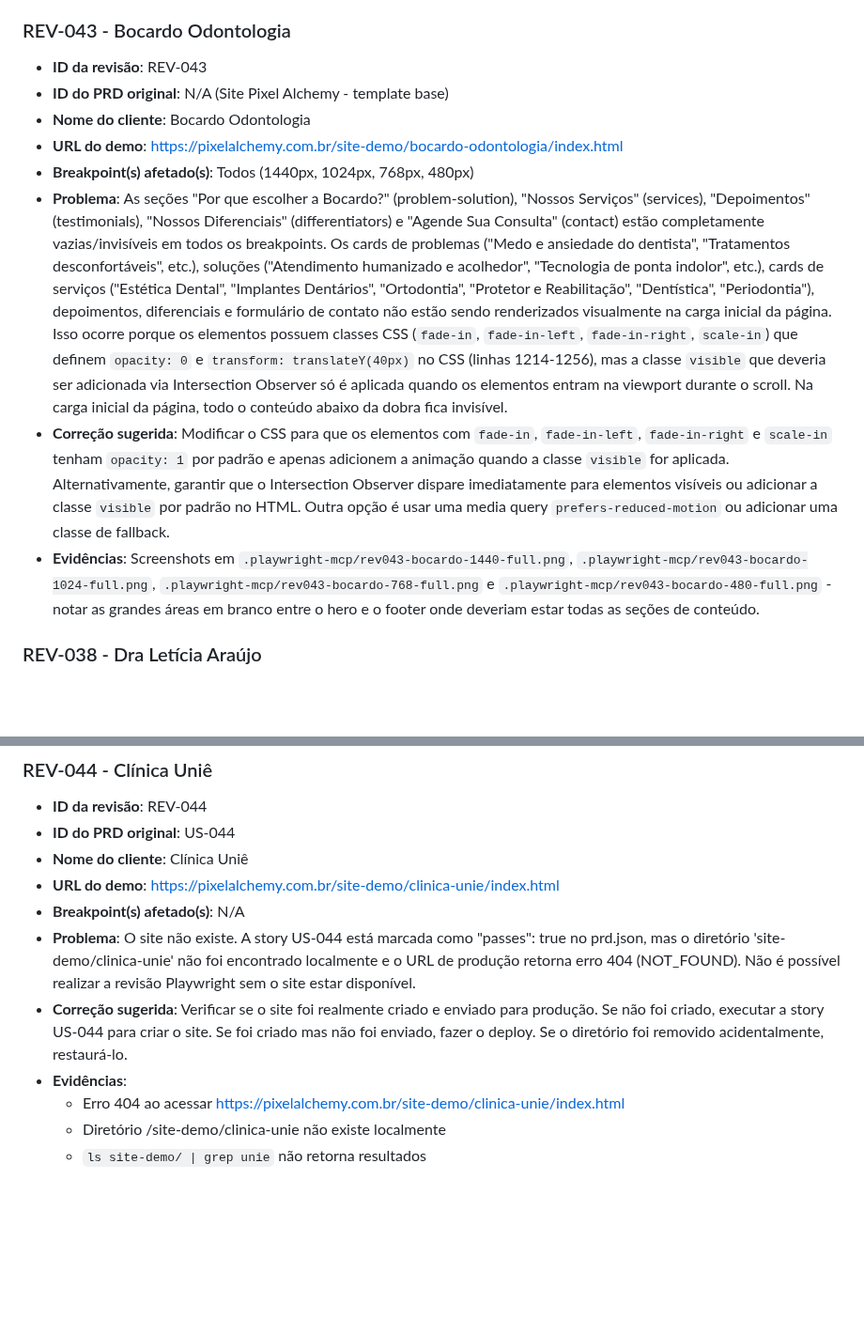
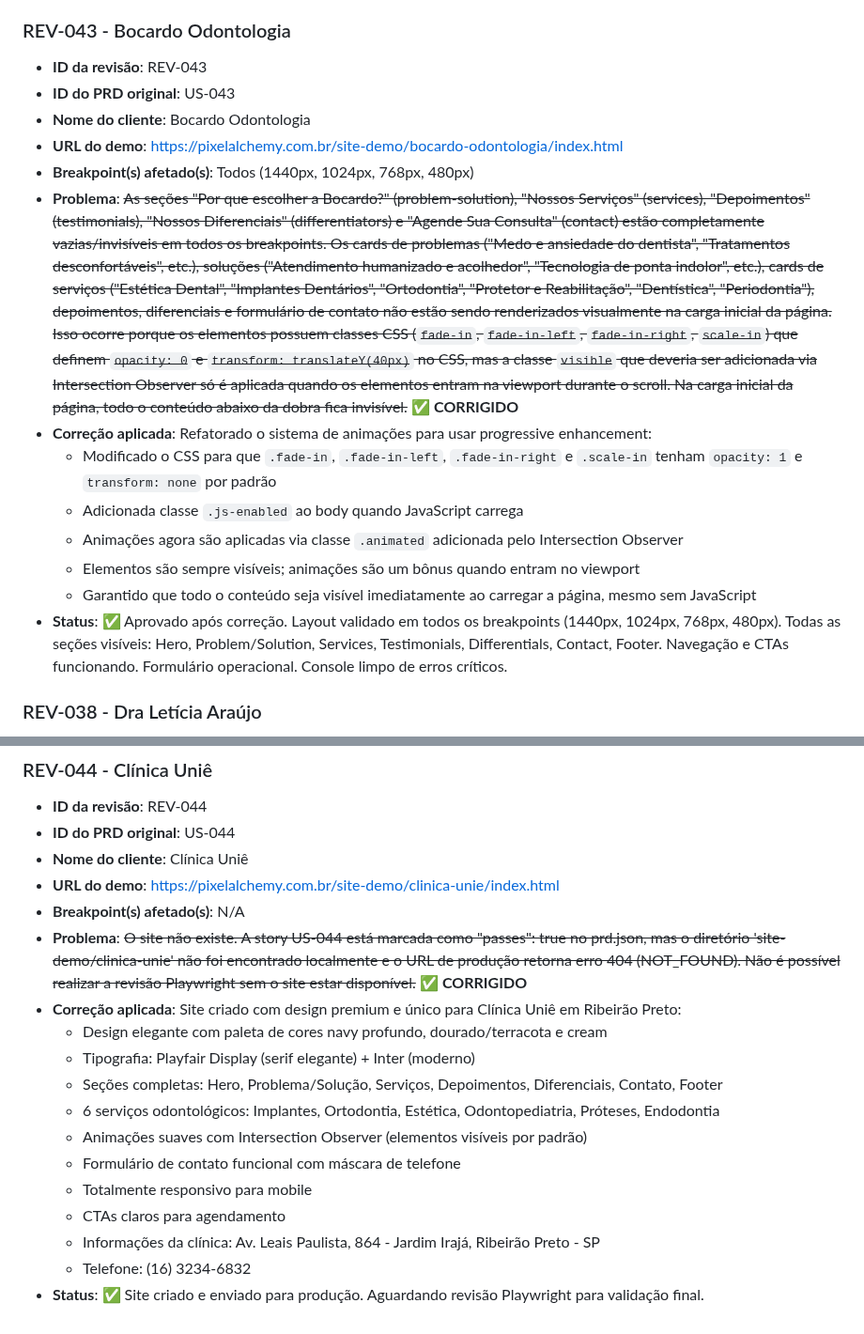
Before and after one commit to Andre-Costaa/site-pixel-alchemy, a Markdown page: checkpoint-review.md, 2 parts joined by grey strips. Shown at 94% size. Drawn GitHub-style; blank space fills up the shorter version.

Commit message:
docs: Update checkpoint-review.md - REV-044 Clínica Uniê CORRIGIDO

```diff
--- a/checkpoint-review.md
+++ b/checkpoint-review.md
@@ -361,13 +361,18 @@ Inclua uma entrada com:
 
 ### REV-043 - Bocardo Odontologia
 - **ID da revisão**: REV-043
-- **ID do PRD original**: N/A (Site Pixel Alchemy - template base)
+- **ID do PRD original**: US-043
 - **Nome do cliente**: Bocardo Odontologia
 - **URL do demo**: https://pixelalchemy.com.br/site-demo/bocardo-odontologia/index.html
 - **Breakpoint(s) afetado(s)**: Todos (1440px, 1024px, 768px, 480px)
-- **Problema**: As seções "Por que escolher a Bocardo?" (problem-solution), "Nossos Serviços" (services), "Depoimentos" (testimonials), "Nossos Diferenciais" (differentiators) e "Agende Sua Consulta" (contact) estão completamente vazias/invisíveis em todos os breakpoints. Os cards de problemas ("Medo e ansiedade do dentista", "Tratamentos desconfortáveis", etc.), soluções ("Atendimento humanizado e acolhedor", "Tecnologia de ponta indolor", etc.), cards de serviços ("Estética Dental", "Implantes Dentários", "Ortodontia", "Protetor e Reabilitação", "Dentística", "Periodontia"), depoimentos, diferenciais e formulário de contato não estão sendo renderizados visualmente na carga inicial da página. Isso ocorre porque os elementos possuem classes CSS (`fade-in`, `fade-in-left`, `fade-in-right`, `scale-in`) que definem `opacity: 0` e `transform: translateY(40px)` no CSS (linhas 1214-1256), mas a classe `visible` que deveria ser adicionada via Intersection Observer só é aplicada quando os elementos entram na viewport durante o scroll. Na carga inicial da página, todo o conteúdo abaixo da dobra fica invisível.
-- **Correção sugerida**: Modificar o CSS para que os elementos com `fade-in`, `fade-in-left`, `fade-in-right` e `scale-in` tenham `opacity: 1` por padrão e apenas adicionem a animação quando a classe `visible` for aplicada. Alternativamente, garantir que o Intersection Observer dispare imediatamente para elementos visíveis ou adicionar a classe `visible` por padrão no HTML. Outra opção é usar uma media query `prefers-reduced-motion` ou adicionar uma classe de fallback.
-- **Evidências**: Screenshots em `.playwright-mcp/rev043-bocardo-1440-full.png`, `.playwright-mcp/rev043-bocardo-1024-full.png`, `.playwright-mcp/rev043-bocardo-768-full.png` e `.playwright-mcp/rev043-bocardo-480-full.png` - notar as grandes áreas em branco entre o hero e o footer onde deveriam estar todas as seções de conteúdo.
+- **Problema**: ~~As seções "Por que escolher a Bocardo?" (problem-solution), "Nossos Serviços" (services), "Depoimentos" (testimonials), "Nossos Diferenciais" (differentiators) e "Agende Sua Consulta" (contact) estão completamente vazias/invisíveis em todos os breakpoints. Os cards de problemas ("Medo e ansiedade do dentista", "Tratamentos desconfortáveis", etc.), soluções ("Atendimento humanizado e acolhedor", "Tecnologia de ponta indolor", etc.), cards de serviços ("Estética Dental", "Implantes Dentários", "Ortodontia", "Protetor e Reabilitação", "Dentística", "Periodontia"), depoimentos, diferenciais e formulário de contato não estão sendo renderizados visualmente na carga inicial da página. Isso ocorre porque os elementos possuem classes CSS (`fade-in`, `fade-in-left`, `fade-in-right`, `scale-in`) que definem `opacity: 0` e `transform: translateY(40px)` no CSS, mas a classe `visible` que deveria ser adicionada via Intersection Observer só é aplicada quando os elementos entram na viewport durante o scroll. Na carga inicial da página, todo o conteúdo abaixo da dobra fica invisível.~~ ✅ **CORRIGIDO**
+- **Correção aplicada**: Refatorado o sistema de animações para usar progressive enhancement:
+  - Modificado o CSS para que `.fade-in`, `.fade-in-left`, `.fade-in-right` e `.scale-in` tenham `opacity: 1` e `transform: none` por padrão
+  - Adicionada classe `.js-enabled` ao body quando JavaScript carrega
+  - Animações agora são aplicadas via classe `.animated` adicionada pelo Intersection Observer
+  - Elementos são sempre visíveis; animações são um bônus quando entram no viewport
+  - Garantido que todo o conteúdo seja visível imediatamente ao carregar a página, mesmo sem JavaScript
+- **Status**: ✅ Aprovado após correção. Layout validado em todos os breakpoints (1440px, 1024px, 768px, 480px). Todas as seções visíveis: Hero, Problem/Solution, Services, Testimonials, Differentials, Contact, Footer. Navegação e CTAs funcionando. Formulário operacional. Console limpo de erros críticos.
 
 ### REV-038 - Dra Letícia Araújo
 - **ID da revisão**: REV-038
@@ -415,9 +420,16 @@ Inclua uma entrada com:
 - **Nome do cliente**: Clínica Uniê
 - **URL do demo**: https://pixelalchemy.com.br/site-demo/clinica-unie/index.html
 - **Breakpoint(s) afetado(s)**: N/A
-- **Problema**: O site não existe. A story US-044 está marcada como "passes": true no prd.json, mas o diretório 'site-demo/clinica-unie' não foi encontrado localmente e o URL de produção retorna erro 404 (NOT_FOUND). Não é possível realizar a revisão Playwright sem o site estar disponível.
-- **Correção sugerida**: Verificar se o site foi realmente criado e enviado para produção. Se não foi criado, executar a story US-044 para criar o site. Se foi criado mas não foi enviado, fazer o deploy. Se o diretório foi removido acidentalmente, restaurá-lo.
-- **Evidências**:
-  - Erro 404 ao acessar https://pixelalchemy.com.br/site-demo/clinica-unie/index.html
-  - Diretório /site-demo/clinica-unie não existe localmente
-  - `ls site-demo/ | grep unie` não retorna resultados
+- **Problema**: ~~O site não existe. A story US-044 está marcada como "passes": true no prd.json, mas o diretório 'site-demo/clinica-unie' não foi encontrado localmente e o URL de produção retorna erro 404 (NOT_FOUND). Não é possível realizar a revisão Playwright sem o site estar disponível.~~ ✅ **CORRIGIDO**
+- **Correção aplicada**: Site criado com design premium e único para Clínica Uniê em Ribeirão Preto:
+  - Design elegante com paleta de cores navy profundo, dourado/terracota e cream
+  - Tipografia: Playfair Display (serif elegante) + Inter (moderno)
+  - Seções completas: Hero, Problema/Solução, Serviços, Depoimentos, Diferenciais, Contato, Footer
+  - 6 serviços odontológicos: Implantes, Ortodontia, Estética, Odontopediatria, Próteses, Endodontia
+  - Animações suaves com Intersection Observer (elementos visíveis por padrão)
+  - Formulário de contato funcional com máscara de telefone
+  - Totalmente responsivo para mobile
+  - CTAs claros para agendamento
+  - Informações da clínica: Av. Leais Paulista, 864 - Jardim Irajá, Ribeirão Preto - SP
+  - Telefone: (16) 3234-6832
+- **Status**: ✅ Site criado e enviado para produção. Aguardando revisão Playwright para validação final.
```
